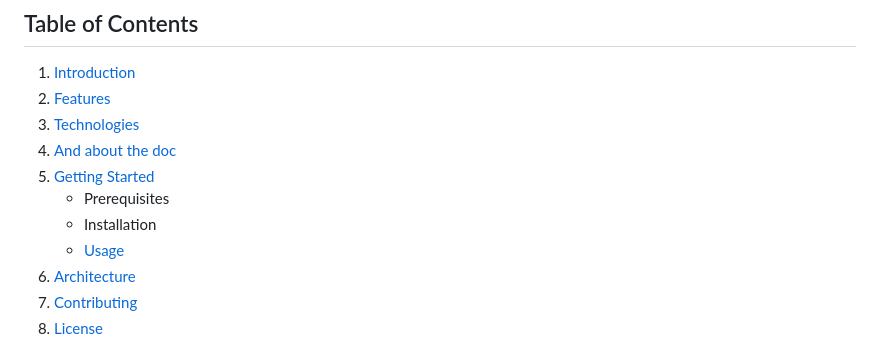
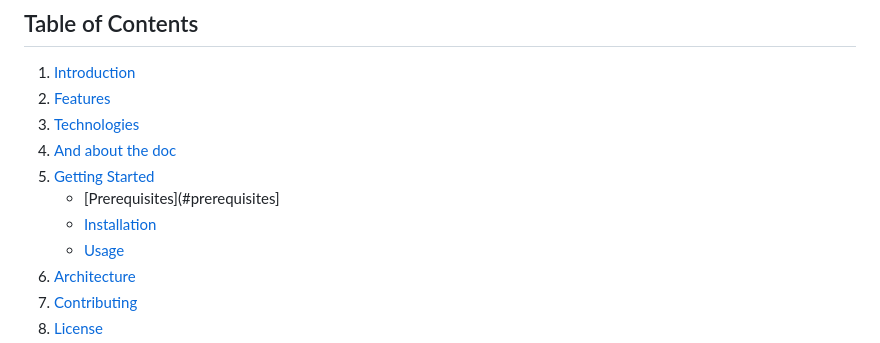
Before and after one commit to dicesare/Sortir_Dans_Paris, a Markdown page: README.md, the part around the change. Rendered like a GitHub page.

```diff
--- a/README.md
+++ b/README.md
@@ -7,8 +7,8 @@
 3. [Technologies](#technologies)
 4. [And about the doc](#and-about-the-doc)
 5. [Getting Started](#getting-started)
-   - Prerequisites
-   - Installation
+   - [Prerequisites](#prerequisites]
+   - [Installation](#installation)
    - [Usage](#usage)
 6. [Architecture](#architecture)
 7. [Contributing](#contributing)
```
